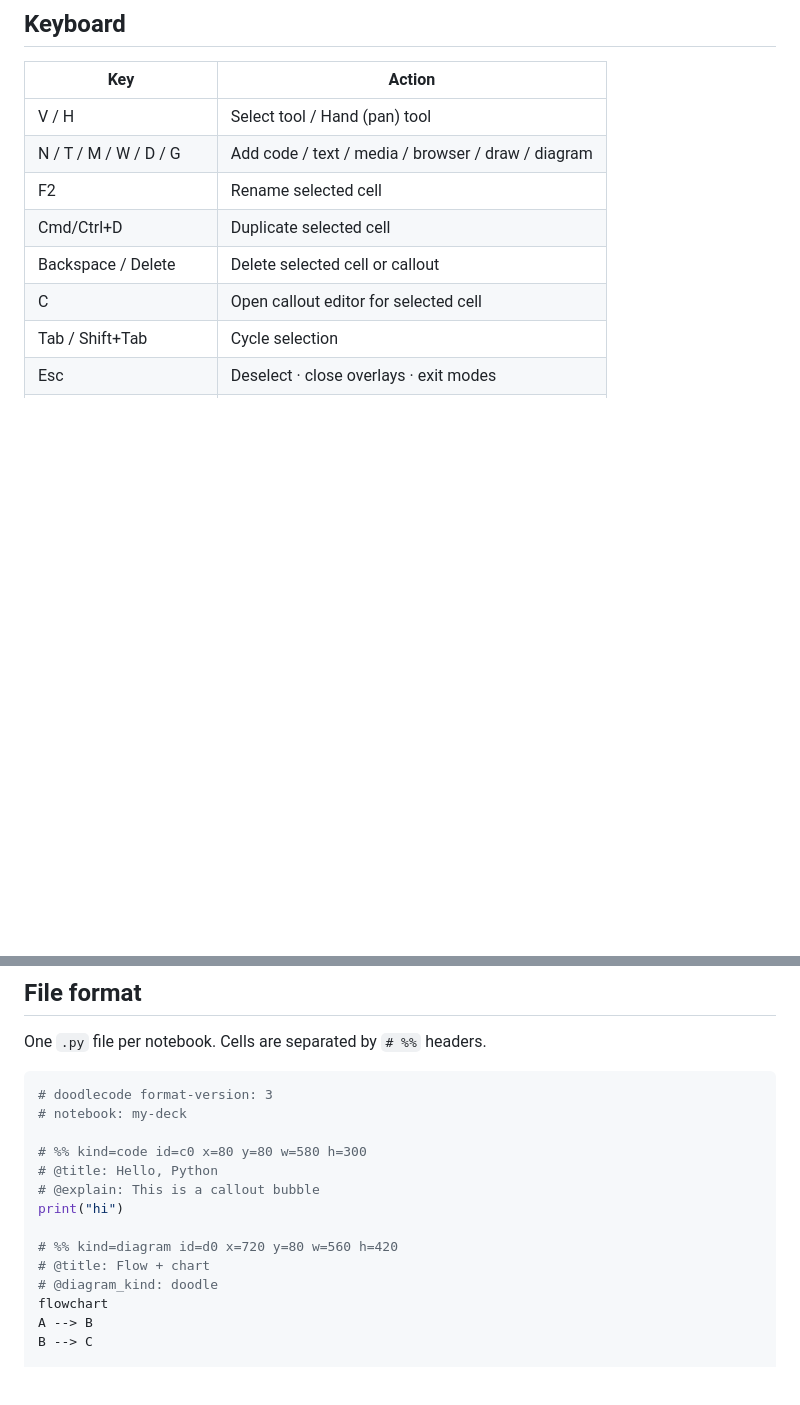
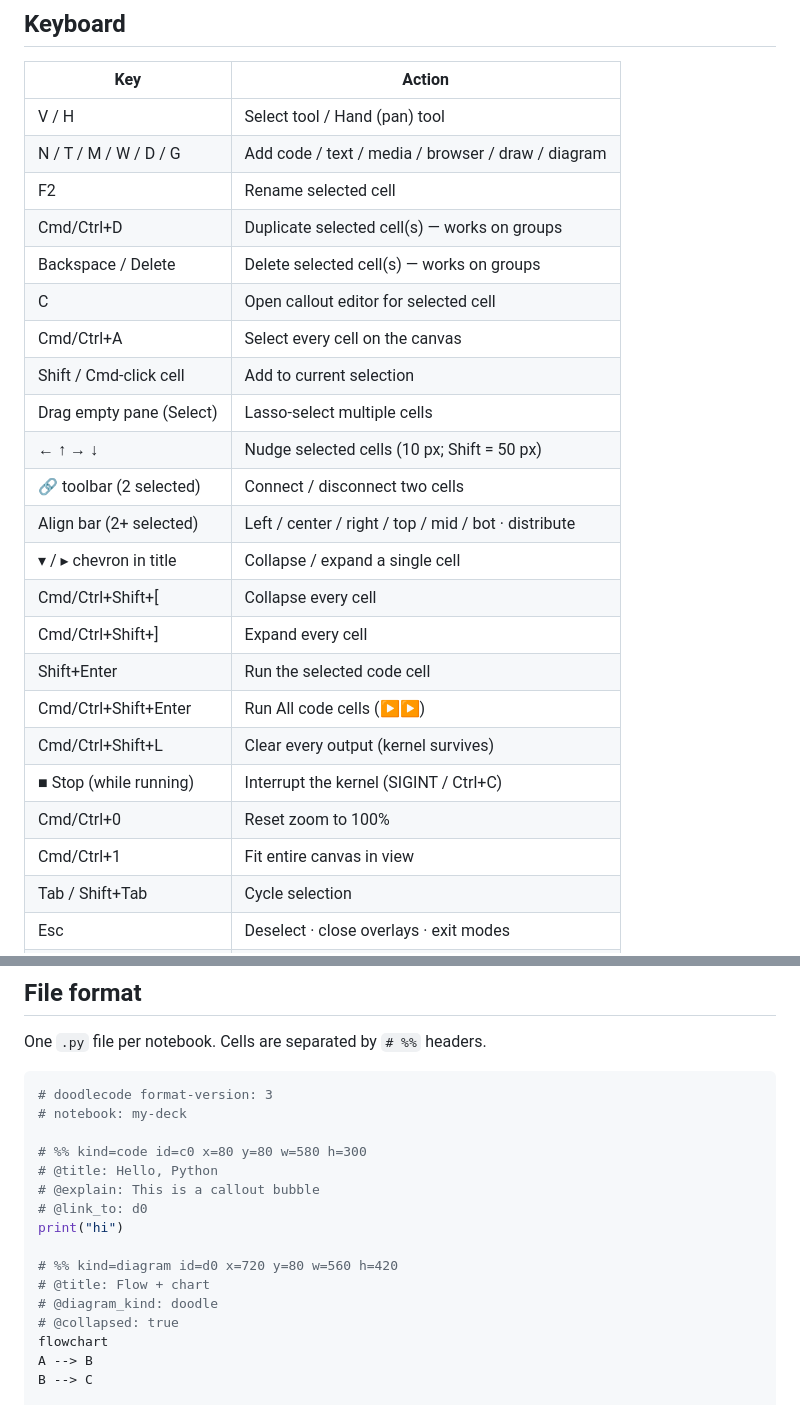
Before and after one commit to kader-xai/doodlecode-studio, a Markdown page: v2/README.md, 2 parts joined by grey strips. GitHub-like rendering; blank space fills up the shorter version.

Commit message:
docs(readme): document v2.1.0 + v2.2.0 features (iter 59)
Keyboard table gains 16 new rows covering multi-select, group ops,
🔗 Link toolbar, Align bar, collapse chevron + bulk collapse, ▶▶ Run
All, 🧹 Clear, ■ Stop, Shift+Enter, Cmd+0/1 zoom shortcuts.

File-format example shows @link_to and @collapsed directives; new
"Optional directives" list documents @callout, @image, @link_to,
@collapsed with their version-of-introduction so readers know what's
additive.

Co-Authored-By: Claude Opus 4.7 (1M context) <noreply@anthropic.com>

```diff
--- a/v2/README.md
+++ b/v2/README.md
@@ -58,9 +58,24 @@ and type `matplotlib`.
 | V / H                     | Select tool / Hand (pan) tool             |
 | N / T / M / W / D / G     | Add code / text / media / browser / draw / diagram |
 | F2                        | Rename selected cell                      |
-| Cmd/Ctrl+D                | Duplicate selected cell                   |
-| Backspace / Delete        | Delete selected cell or callout           |
+| Cmd/Ctrl+D                | Duplicate selected cell(s) — works on groups |
+| Backspace / Delete        | Delete selected cell(s) — works on groups |
 | C                         | Open callout editor for selected cell     |
+| Cmd/Ctrl+A                | Select every cell on the canvas           |
+| Shift / Cmd-click cell    | Add to current selection                  |
+| Drag empty pane (Select)  | Lasso-select multiple cells               |
+| ← ↑ → ↓                   | Nudge selected cells (10 px; Shift = 50 px) |
+| 🔗 toolbar (2 selected)   | Connect / disconnect two cells            |
+| Align bar (2+ selected)   | Left / center / right / top / mid / bot · distribute |
+| ▾ / ▸ chevron in title    | Collapse / expand a single cell           |
+| Cmd/Ctrl+Shift+[          | Collapse every cell                       |
+| Cmd/Ctrl+Shift+]          | Expand every cell                         |
+| Shift+Enter               | Run the selected code cell                |
+| Cmd/Ctrl+Shift+Enter      | Run All code cells (▶▶)                   |
+| Cmd/Ctrl+Shift+L          | Clear every output (kernel survives)      |
+| ■ Stop (while running)    | Interrupt the kernel (SIGINT / Ctrl+C)    |
+| Cmd/Ctrl+0                | Reset zoom to 100%                        |
+| Cmd/Ctrl+1                | Fit entire canvas in view                 |
 | Tab / Shift+Tab           | Cycle selection                           |
 | Esc                       | Deselect · close overlays · exit modes    |
 | Cmd/Ctrl+S                | Save (silently if bound to disk)          |
@@ -87,11 +102,13 @@ One `.py` file per notebook. Cells are separated by `# %%` headers.
 # %% kind=code id=c0 x=80 y=80 w=580 h=300
 # @title: Hello, Python
 # @explain: This is a callout bubble
+# @link_to: d0
 print("hi")
 
 # %% kind=diagram id=d0 x=720 y=80 w=560 h=420
 # @title: Flow + chart
 # @diagram_kind: doodle
+# @collapsed: true
 flowchart
 A --> B
 B --> C
```
Also changed, not shown: other parts of v2/README.md (+7 -0 lines).
